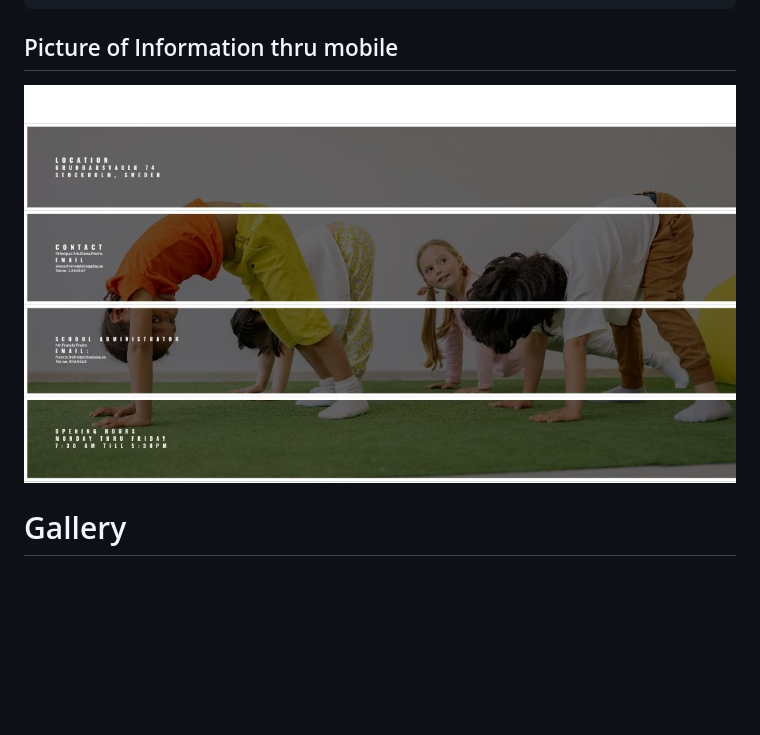
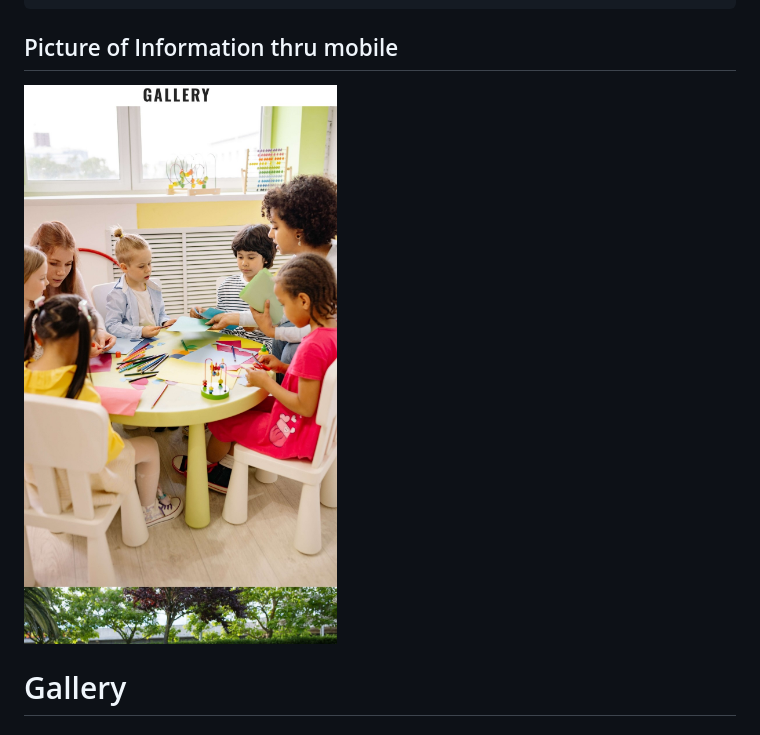
Before and after one commit to elena5875/projectschool, a Markdown page: README.md, the part around the change. Drawn GitHub-style; blank space fills up the shorter version.

```diff
--- a/README.md
+++ b/README.md
@@ -94,7 +94,7 @@
 ## Picture of Information thru mobile
 
 
-![pictures](assets/images/Information2.jpg)
+![pictures](assets/images/gallery2.jpg)
 
 
 
```
